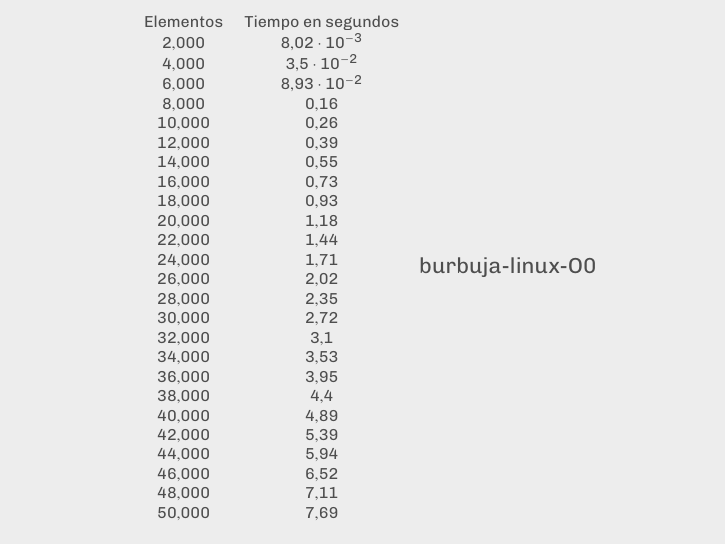
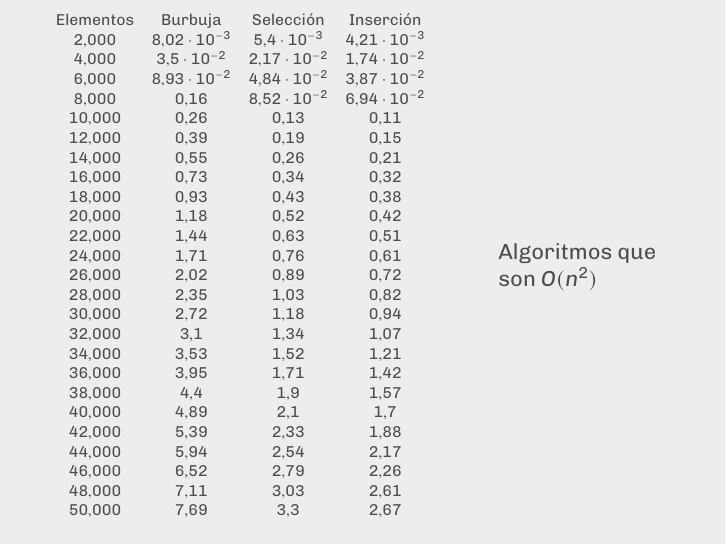
Before and after one commit to jmml97/alg-practicas, LaTeX slides (p1/presentacion.tex): page 14 of 14. Compiled offline with pdfLaTeX.

Commit message:
Ejemplo de tablas en la presentación

```diff
--- a/p1/presentacion.tex
+++ b/p1/presentacion.tex
@@ -157,13 +157,31 @@ columns/1/.style={
 	\end{center}
 \end{frame}
 
+%%% TABLAS ALGORITMOS O(n2) CON OPTIMIZACIÓN O0
+
+\pgfplotstableread{datos/burbuja_datos/burbuja-linux-O0.dat}\burbujalinuxOCero
+	\pgfplotstableread{datos/seleccion_datos/seleccion-linux-O0.dat}\seleccionlinuxOCero
+	\pgfplotstableread{datos/insercion_datos/insercion-linux-O0.dat}\insercionlinuxOCero
+
+	\pgfplotstablecreatecol[copy column from table={\burbujalinuxOCero}{[index] 1}] {Burbuja} {\burbujalinuxOCero}
+	\pgfplotstablecreatecol[copy column from table={\seleccionlinuxOCero}{[index] 1}] {Selección} {\burbujalinuxOCero}
+	\pgfplotstablecreatecol[copy column from table={\insercionlinuxOCero}{[index] 1}] {Inserción} {\burbujalinuxOCero}
+
 \begin{frame}
-	\begin{center}
-		\resizebox*{!}{9cm}{
-		\pgfplotstabletypeset[font=\footnotesize, ]{datos/burbuja_datos/burbuja-linux-O0.dat}
-	}
-	burbuja-linux-O0
-	\end{center}
+	\begin{columns}[c] % align columns
+		\begin{column}{.6\textwidth}
+			\resizebox*{!}{9cm}{
+				\pgfplotstabletypeset[columns={0, Burbuja, Selección, Inserción}]{\burbujalinuxOCero}
+			}
+		\end{column}%
+
+		\hfill%
+
+		\begin{column}{.3\textwidth}
+			Algoritmos que son $O(n^2)$
+		\end{column}%
+
+	\end{columns}
 \end{frame}
 
 \end{document}
```
Also changed, not shown: p1/.texpadtmp/presentacion.ps, p1/presentacion.pdf, p1/presentacion.ps, 4 other files.
